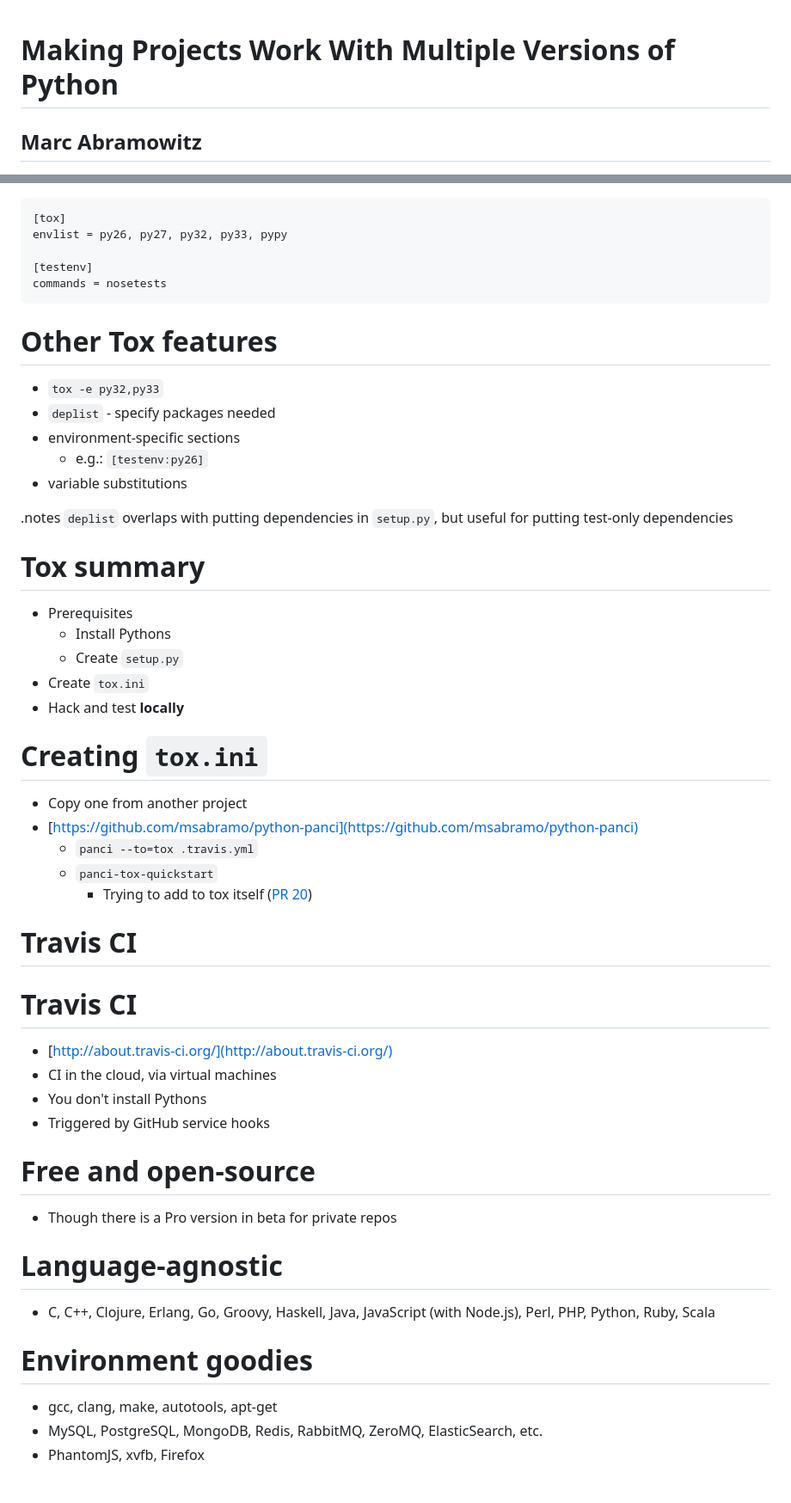
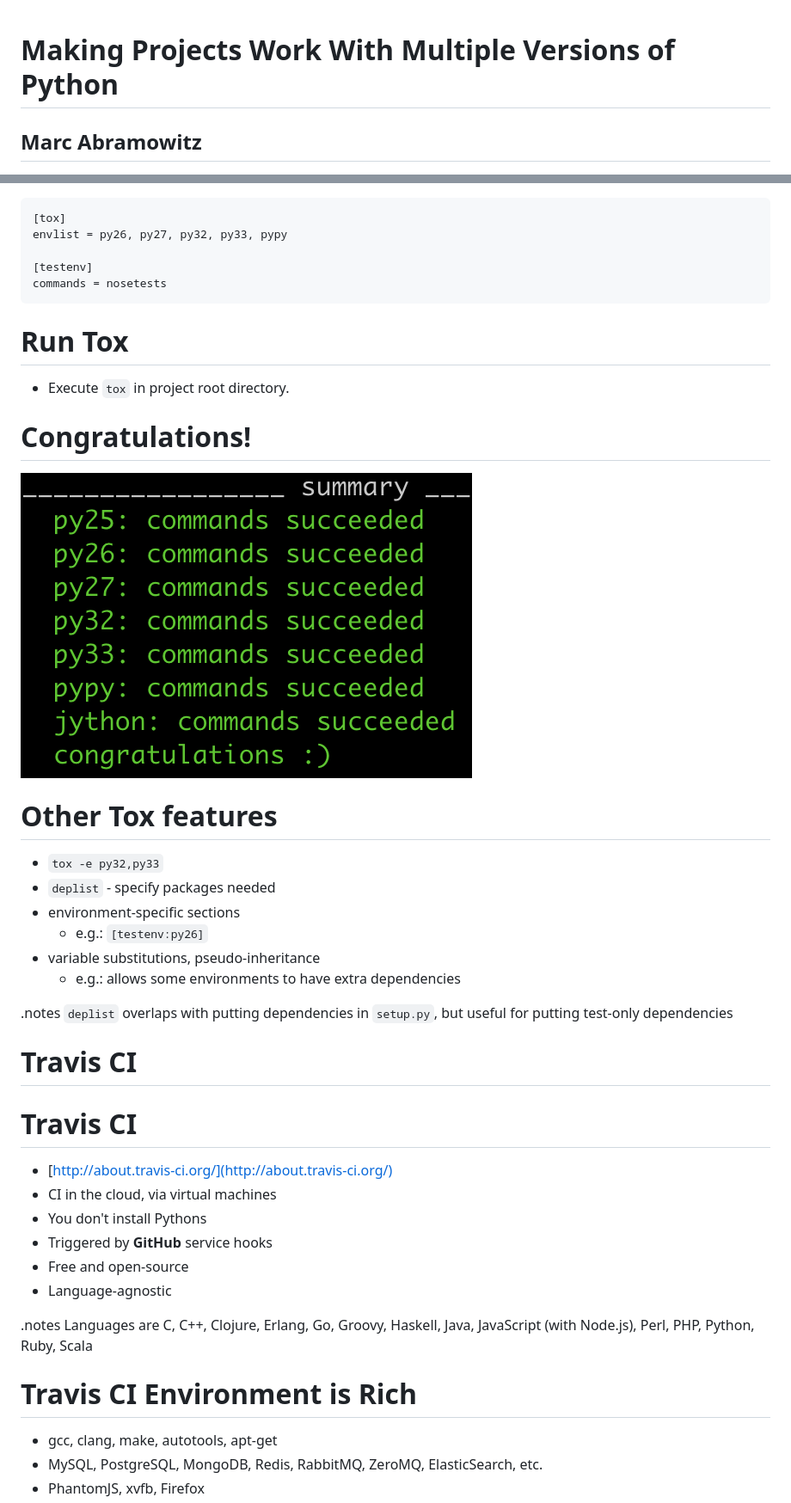
Before and after one commit to msabramo/multi-python-preso, a Markdown page: one/01_slide.md, 2 parts joined by grey strips. Shown: that part at 86% size. Drawn GitHub-style; pictures changed too: one/images/Tox_results_screenshot_2.png (added); blank space fills up the shorter version.

```diff
--- a/one/01_slide.md
+++ b/one/01_slide.md
@@ -1,4 +1,4 @@
-<!SLIDE smaller intro>
+<!SLIDE smaller intro title-slide>
 
 # Making Projects Work With Multiple Versions of Python
 
@@ -141,39 +163,32 @@ This is in constrast to Travis CI, which we will see in a bit...
 
 <!SLIDE>
 
+# Run Tox
+
+* Execute `tox` in project root directory.
+
+
+
+<!SLIDE center>
+
+# Congratulations!
+
+![Tox_results_screenshot](images/Tox_results_screenshot_2.png)
+
+
+
+<!SLIDE smaller>
+
 # Other Tox features
 
 * `tox -e py32,py33`
 * `deplist` - specify packages needed
 * environment-specific sections
 	* e.g.: `[testenv:py26]`
-* variable substitutions
+* variable substitutions, pseudo-inheritance
+	* e.g.: allows some environments to have extra dependencies
 
 .notes `deplist` overlaps with putting dependencies in `setup.py`, but useful for putting test-only dependencies
-
-
-
-<!SLIDE>
-
-# Tox summary
-
-* Prerequisites
-	* Install Pythons
-	* Create `setup.py`
-* Create `tox.ini`
-* Hack and test **locally**
-
-
-
-<!SLIDE>
-
-# Creating `tox.ini`
-
-* Copy one from another project
-* [https://github.com/msabramo/python-panci](https://github.com/msabramo/python-panci)
-    * `panci --to=tox .travis.yml`
-	* `panci-tox-quickstart`
-		* Trying to add to tox itself ([PR 20](https://bitbucket.org/hpk42/tox/pull-request/20/add-a-tox-quickstart-command/diff))
 
 
 
@@ -190,29 +205,17 @@ This is in constrast to Travis CI, which we will see in a bit...
 * [http://about.travis-ci.org/](http://about.travis-ci.org/)
 * CI in the cloud, via virtual machines
 * You don't install Pythons
-* Triggered by GitHub service hooks
+* Triggered by **GitHub** service hooks
+* Free and open-source
+* Language-agnostic
+
+.notes Languages are C, C++, Clojure, Erlang, Go, Groovy, Haskell, Java, JavaScript (with Node.js), Perl, PHP, Python, Ruby, Scala
 
 
 
 <!SLIDE>
 
-# Free and open-source
-
-* Though there is a Pro version in beta for private repos
-
-
-
-<!SLIDE>
-
-# Language-agnostic
-
-* C, C++, Clojure, Erlang, Go, Groovy, Haskell, Java, JavaScript (with Node.js), Perl, PHP, Python, Ruby, Scala
-
-
-
-<!SLIDE>
-
-# Environment goodies
+# Travis CI Environment is Rich
 
 * gcc, clang, make, autotools, apt-get
 * MySQL, PostgreSQL, MongoDB, Redis, RabbitMQ, ZeroMQ, ElasticSearch, etc.
```
Also changed, not shown: other parts of one/01_slide.md (+201 -144 lines), one/images/Travis_CI_Result_screenshot.png (added), one/images/Travis_CI_Result_screenshot_2.png (added), one/images/Travis_CI_badge.png (added), one/images/Travis_CI_badge_highlighted.png (added).
